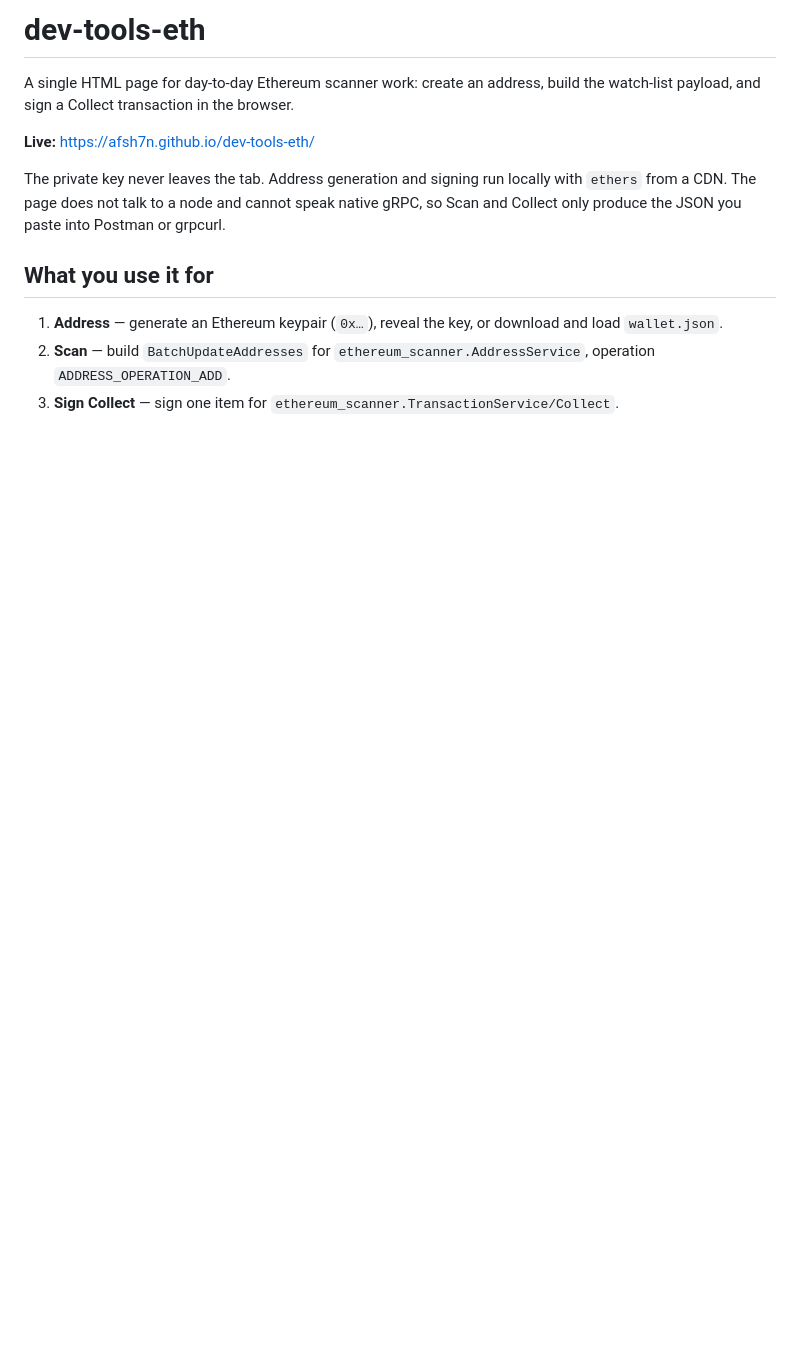
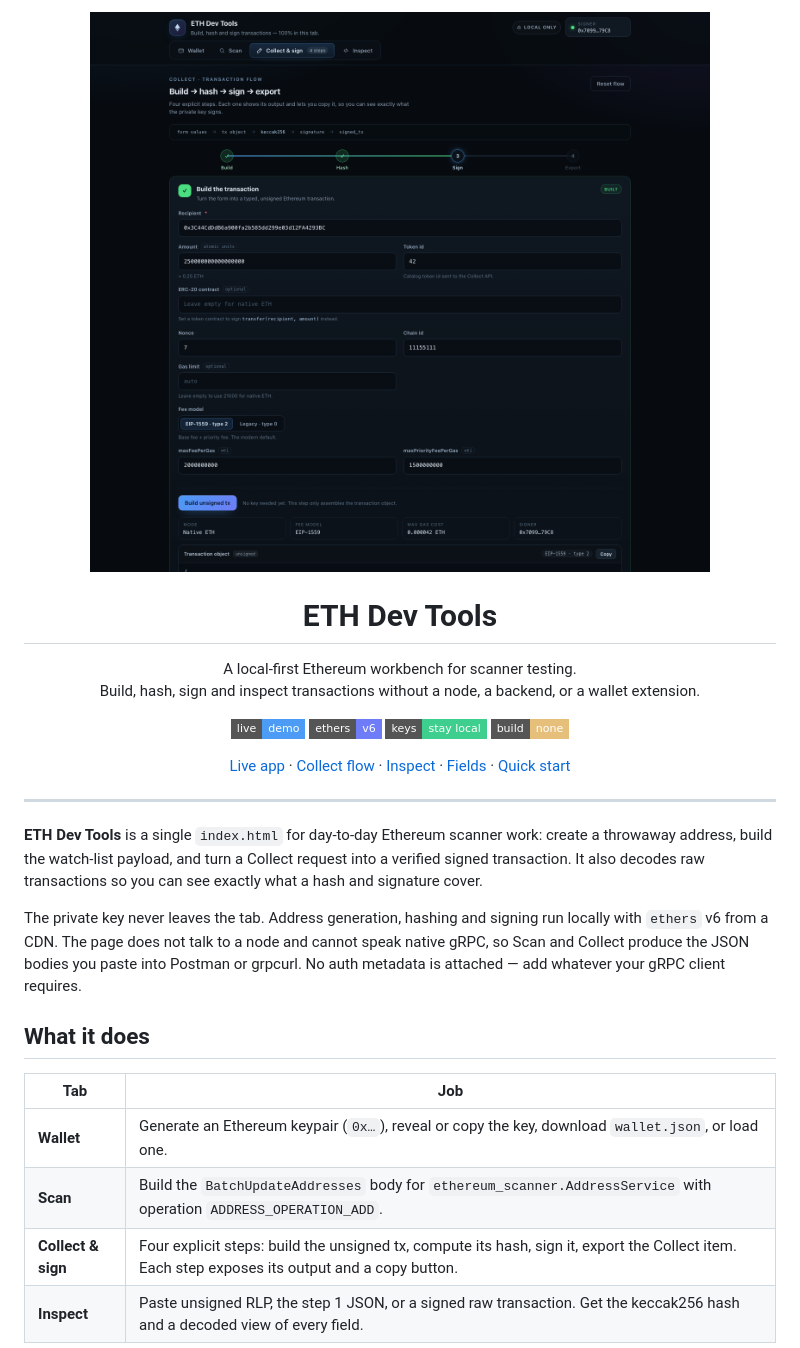
Before and after one commit to afsh7n/dev-tools-eth, a Markdown page: README.md, the part around one of its changes. GitHub-like rendering; pictures changed too: assets/collect-flow.png (added); badges without logos; blank space fills up the shorter version.

```diff
--- a/README.md
+++ b/README.md
@@ -1,13 +1,41 @@
-# dev-tools-eth
+<p align="center">
+  <img src="assets/collect-flow.png" alt="ETH Dev Tools — Collect & sign tab with the build, hash, sign and export pipeline" width="920" />
+</p>
 
-A single HTML page for day-to-day Ethereum scanner work: create an address, build the watch-list payload, and sign a Collect transaction in the browser.
+<h1 align="center">ETH Dev Tools</h1>
 
-**Live:** [https://afsh7n.github.io/dev-tools-eth/](https://afsh7n.github.io/dev-tools-eth/)
+<p align="center">
+  A local-first Ethereum workbench for scanner testing.<br />
+  Build, hash, sign and inspect transactions without a node, a backend, or a wallet extension.
+</p>
 
-The private key never leaves the tab. Address generation and signing run locally with `ethers` from a CDN. The page does not talk to a node and cannot speak native gRPC, so Scan and Collect only produce the JSON you paste into Postman or grpcurl.
+<p align="center">
+  <a href="https://afsh7n.github.io/dev-tools-eth/"><img src="https://img.shields.io/badge/live-demo-4c9cf5?style=flat-square" alt="Live demo" /></a>
+  <img src="https://img.shields.io/badge/ethers-v6-6f7cf7?style=flat-square" alt="ethers v6" />
+  <img src="https://img.shields.io/badge/keys-stay_local-3ecf8e?style=flat-square" alt="Keys stay local" />
+  <img src="https://img.shields.io/badge/build-none-e6c07b?style=flat-square" alt="No build step" />
+</p>
 
-## What you use it for
+<p align="center">
+  <a href="https://afsh7n.github.io/dev-tools-eth/">Live app</a> ·
+  <a href="#collect-flow">Collect flow</a> ·
+  <a href="#inspect">Inspect</a> ·
+  <a href="#fields">Fields</a> ·
+  <a href="#quick-start">Quick start</a>
+</p>
 
-1. **Address** — generate an Ethereum keypair (`0x…`), reveal the key, or download and load `wallet.json`.
-2. **Scan** — build `BatchUpdateAddresses` for `ethereum_scanner.AddressService`, operation `ADDRESS_OPERATION_ADD`.
-3. **Sign Collect** — sign one item for `ethereum_scanner.TransactionService/Collect`.
+---
+
+**ETH Dev Tools** is a single `index.html` for day-to-day Ethereum scanner work: create a throwaway address, build the watch-list payload, and turn a Collect request into a verified signed transaction. It also decodes raw transactions so you can see exactly what a hash and signature cover.
+
+The private key never leaves the tab. Address generation, hashing and signing run locally with `ethers` v6 from a CDN. The page does not talk to a node and cannot speak native gRPC, so Scan and Collect produce the JSON bodies you paste into Postman or grpcurl. No auth metadata is attached — add whatever your gRPC client requires.
+
+## What it does
+
+| Tab | Job |
+| --- | --- |
+| **Wallet** | Generate an Ethereum keypair (`0x…`), reveal or copy the key, download `wallet.json`, or load one. |
+| **Scan** | Build the `BatchUpdateAddresses` body for `ethereum_scanner.AddressService` with operation `ADDRESS_OPERATION_ADD`. |
+| **Collect & sign** | Four explicit steps: build the unsigned tx, compute its hash, sign it, export the Collect item. Each step exposes its output and a copy button. |
+| **Inspect** | Paste unsigned RLP, the step 1 JSON, or a signed raw transaction. Get the keccak256 hash and a decoded view of every field. |
+
```
Also changed, not shown: other parts of README.md (+89 -4 lines), assets/inspect.png (added), 1 other file.
